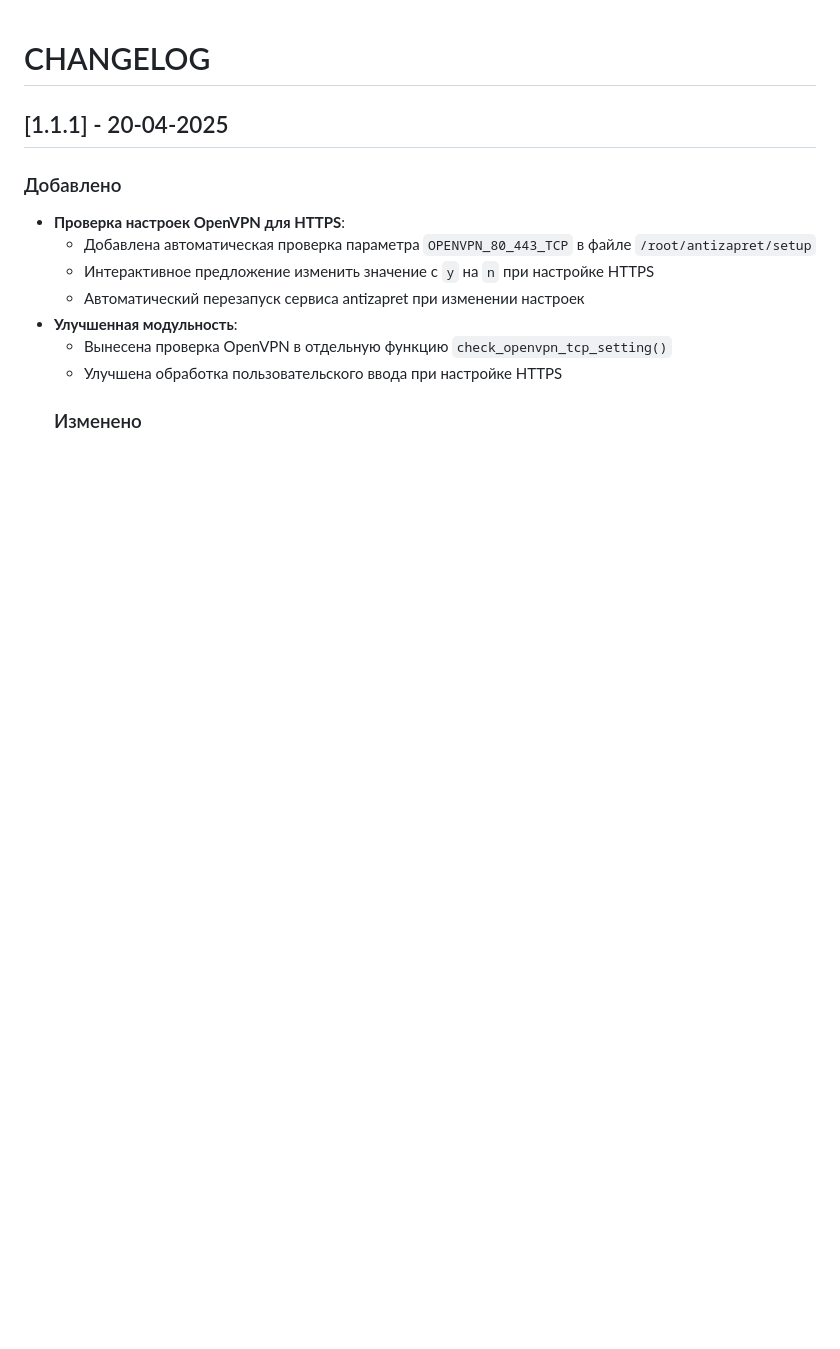
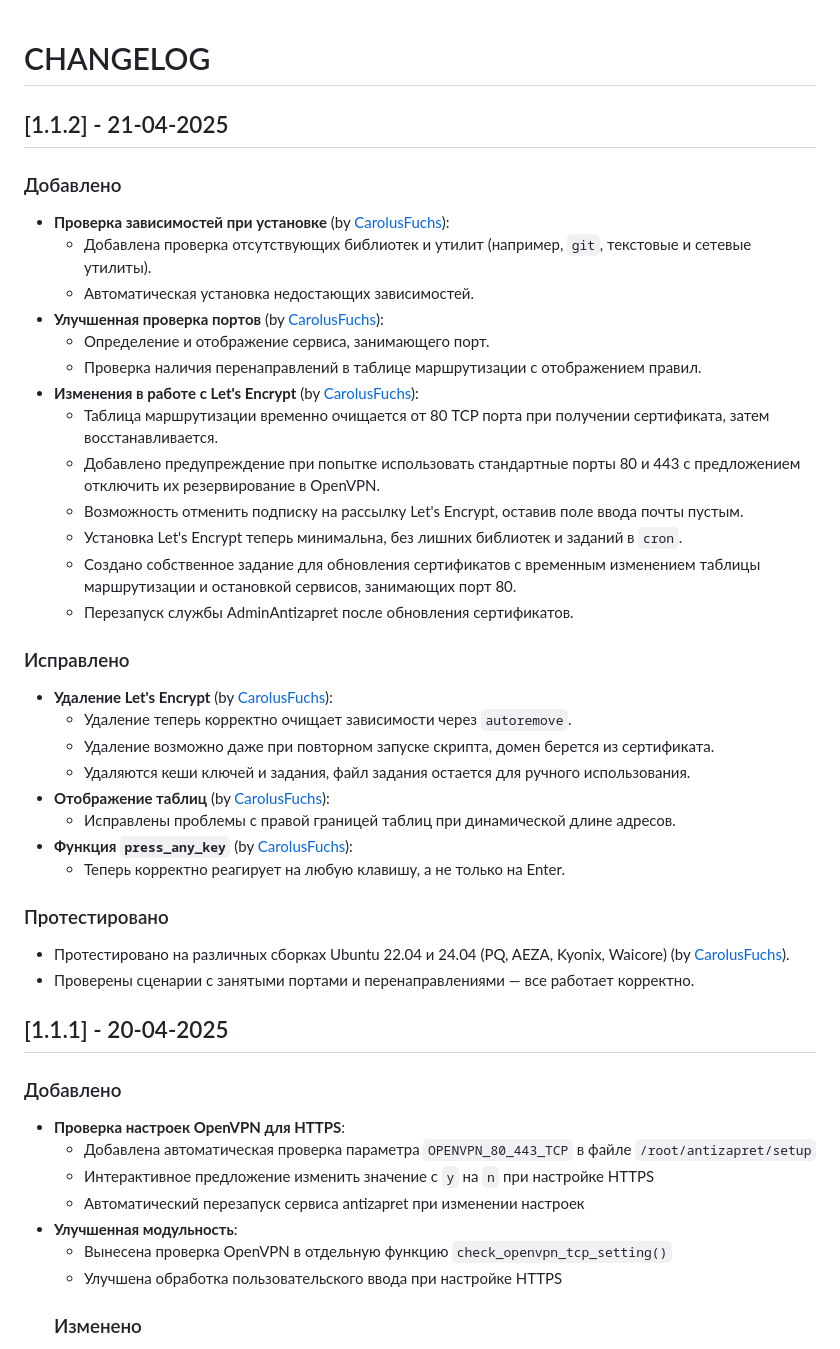
Before and after one commit to Kirito0098/AdminAntizapret, a Markdown page: CHANGELOG.md, the part around the change. GitHub-like rendering; blank space fills up the shorter version.

```diff
--- a/CHANGELOG.md
+++ b/CHANGELOG.md
@@ -1,4 +1,34 @@
 # CHANGELOG
+## [1.1.2] - 21-04-2025
+### Добавлено
+- **Проверка зависимостей при установке** (by [CarolusFuchs](https://github.com/CarolusFuchs)):
+  - Добавлена проверка отсутствующих библиотек и утилит (например, `git`, текстовые и сетевые утилиты).
+  - Автоматическая установка недостающих зависимостей.
+- **Улучшенная проверка портов** (by [CarolusFuchs](https://github.com/CarolusFuchs)):
+  - Определение и отображение сервиса, занимающего порт.
+  - Проверка наличия перенаправлений в таблице маршрутизации с отображением правил.
+- **Изменения в работе с Let's Encrypt** (by [CarolusFuchs](https://github.com/CarolusFuchs)):
+  - Таблица маршрутизации временно очищается от 80 TCP порта при получении сертификата, затем восстанавливается.
+  - Добавлено предупреждение при попытке использовать стандартные порты 80 и 443 с предложением отключить их резервирование в OpenVPN.
+  - Возможность отменить подписку на рассылку Let's Encrypt, оставив поле ввода почты пустым.
+  - Установка Let's Encrypt теперь минимальна, без лишних библиотек и заданий в `cron`.
+  - Создано собственное задание для обновления сертификатов с временным изменением таблицы маршрутизации и остановкой сервисов, занимающих порт 80.
+  - Перезапуск службы AdminAntizapret после обновления сертификатов.
+
+### Исправлено
+- **Удаление Let's Encrypt** (by [CarolusFuchs](https://github.com/CarolusFuchs)):
+  - Удаление теперь корректно очищает зависимости через `autoremove`.
+  - Удаление возможно даже при повторном запуске скрипта, домен берется из сертификата.
+  - Удаляются кеши ключей и задания, файл задания остается для ручного использования.
+- **Отображение таблиц** (by [CarolusFuchs](https://github.com/CarolusFuchs)):
+  - Исправлены проблемы с правой границей таблиц при динамической длине адресов.
+- **Функция `press_any_key`** (by [CarolusFuchs](https://github.com/CarolusFuchs)):
+  - Теперь корректно реагирует на любую клавишу, а не только на Enter.
+
+### Протестировано
+- Протестировано на различных сборках Ubuntu 22.04 и 24.04 (PQ, AEZA, Kyonix, Waicore) (by [CarolusFuchs](https://github.com/CarolusFuchs)).
+- Проверены сценарии с занятыми портами и перенаправлениями — все работает корректно.
+
 ## [1.1.1] - 20-04-2025
 ### Добавлено
 - **Проверка настроек OpenVPN для HTTPS**:
```
